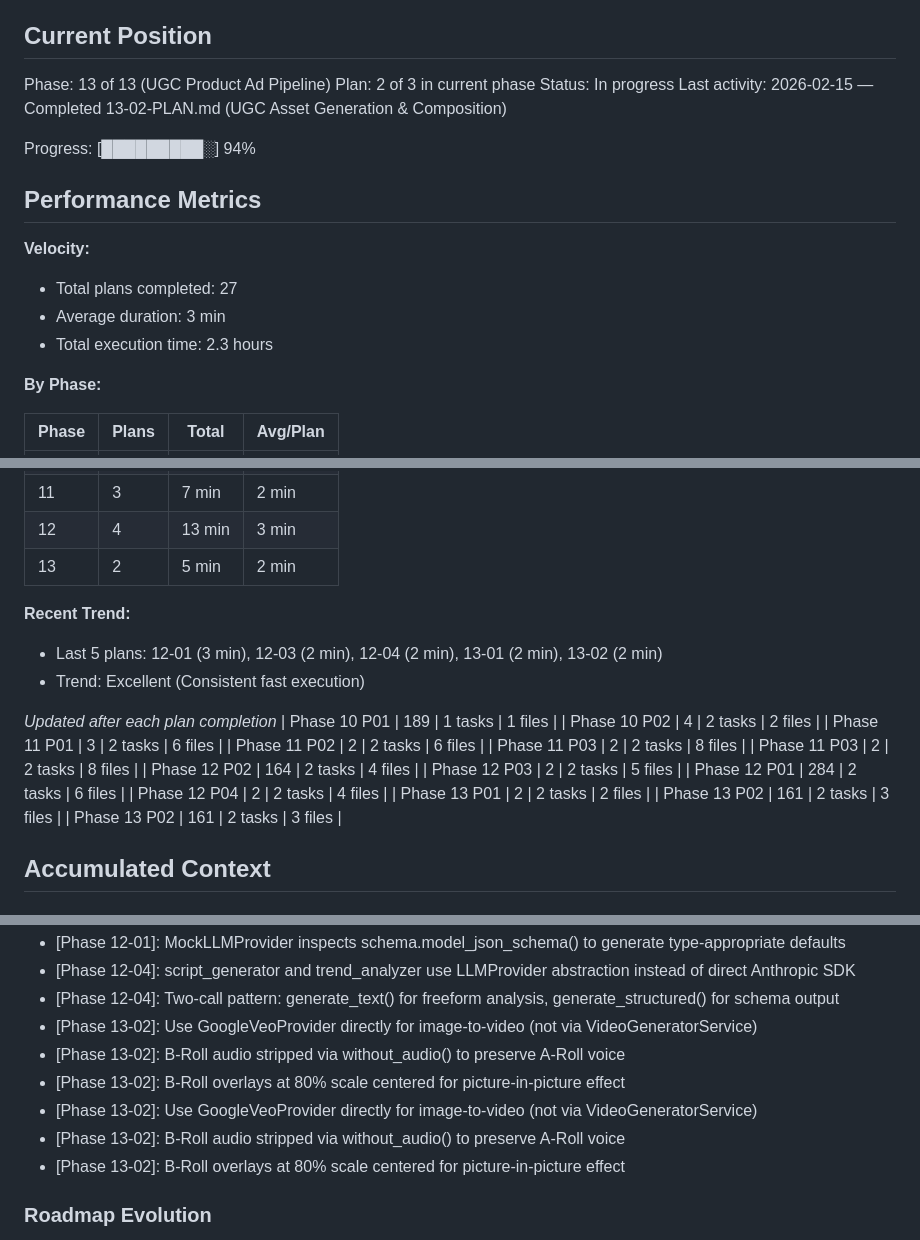
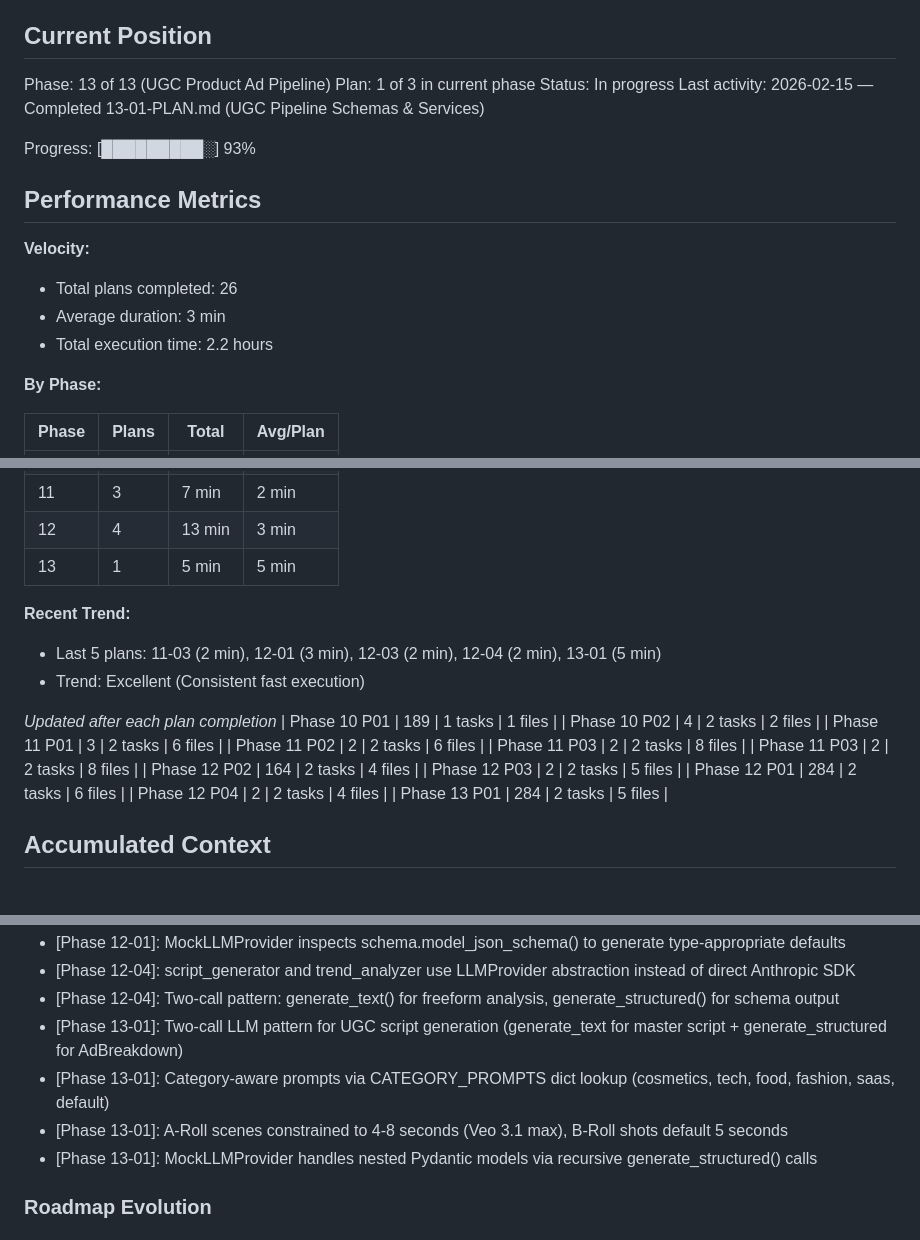
Before and after one commit to shiniguchi/short-video-generator, a Markdown page: .planning/STATE.md, 3 parts joined by grey strips. Drawn GitHub-style.

Commit message:
docs(13-01): complete UGC pipeline schemas & services plan
- Created 13-01-SUMMARY.md with task details, deviations, verification results
- Updated STATE.md: Plan 1 of 3, Phase 13 metrics, decisions
- Added Phase 13-01 decisions: two-call pattern, category prompts, Veo constraints, nested model mocking
- Duration: 284 seconds (5 minutes)
- Files: 5 (3 created, 2 modified)
- Commits: 3 (98b26b3 schemas, 6fcf3b5 mock fix, e3b5acb services)

```diff
--- a/.planning/STATE.md
+++ b/.planning/STATE.md
@@ -10,18 +10,18 @@ See: .planning/PROJECT.md (updated 2026-02-13)
 ## Current Position
 
 Phase: 13 of 13 (UGC Product Ad Pipeline)
-Plan: 2 of 3 in current phase
+Plan: 1 of 3 in current phase
 Status: In progress
-Last activity: 2026-02-15 — Completed 13-02-PLAN.md (UGC Asset Generation & Composition)
+Last activity: 2026-02-15 — Completed 13-01-PLAN.md (UGC Pipeline Schemas & Services)
 
-Progress: [█████████░] 94%
+Progress: [█████████░] 93%
 
 ## Performance Metrics
 
 **Velocity:**
-- Total plans completed: 27
+- Total plans completed: 26
 - Average duration: 3 min
-- Total execution time: 2.3 hours
+- Total execution time: 2.2 hours
 
 **By Phase:**
 
@@ -39,10 +39,10 @@ Progress: [█████████░] 94%
 | 10 | 2 | 7 min | 4 min |
 | 11 | 3 | 7 min | 2 min |
 | 12 | 4 | 13 min | 3 min |
-| 13 | 2 | 5 min | 2 min |
+| 13 | 1 | 5 min | 5 min |
 
 **Recent Trend:**
-- Last 5 plans: 12-01 (3 min), 12-03 (2 min), 12-04 (2 min), 13-01 (2 min), 13-02 (2 min)
+- Last 5 plans: 11-03 (2 min), 12-01 (3 min), 12-03 (2 min), 12-04 (2 min), 13-01 (5 min)
 - Trend: Excellent (Consistent fast execution)
 
 *Updated after each plan completion*
@@ -56,9 +56,7 @@ Progress: [█████████░] 94%
 | Phase 12 P03 | 2 | 2 tasks | 5 files |
 | Phase 12 P01 | 284 | 2 tasks | 6 files |
 | Phase 12 P04 | 2 | 2 tasks | 4 files |
-| Phase 13 P01 | 2 | 2 tasks | 2 files |
-| Phase 13 P02 | 161 | 2 tasks | 3 files |
-| Phase 13 P02 | 161 | 2 tasks | 3 files |
+| Phase 13 P01 | 284 | 2 tasks | 5 files |
 
 ## Accumulated Context
 
@@ -149,12 +147,10 @@ Recent decisions affecting current work:
 - [Phase 12-01]: MockLLMProvider inspects schema.model_json_schema() to generate type-appropriate defaults
 - [Phase 12-04]: script_generator and trend_analyzer use LLMProvider abstraction instead of direct Anthropic SDK
 - [Phase 12-04]: Two-call pattern: generate_text() for freeform analysis, generate_structured() for schema output
-- [Phase 13-02]: Use GoogleVeoProvider directly for image-to-video (not via VideoGeneratorService)
-- [Phase 13-02]: B-Roll audio stripped via without_audio() to preserve A-Roll voice
-- [Phase 13-02]: B-Roll overlays at 80% scale centered for picture-in-picture effect
-- [Phase 13-02]: Use GoogleVeoProvider directly for image-to-video (not via VideoGeneratorService)
-- [Phase 13-02]: B-Roll audio stripped via without_audio() to preserve A-Roll voice
-- [Phase 13-02]: B-Roll overlays at 80% scale centered for picture-in-picture effect
+- [Phase 13-01]: Two-call LLM pattern for UGC script generation (generate_text for master script + generate_structured for AdBreakdown)
+- [Phase 13-01]: Category-aware prompts via CATEGORY_PROMPTS dict lookup (cosmetics, tech, food, fashion, saas, default)
+- [Phase 13-01]: A-Roll scenes constrained to 4-8 seconds (Veo 3.1 max), B-Roll shots default 5 seconds
+- [Phase 13-01]: MockLLMProvider handles nested Pydantic models via recursive generate_structured() calls
 
 ### Roadmap Evolution
 
```
Also changed, not shown: other parts of .planning/STATE.md (+1 -1 lines), 1 other file.
